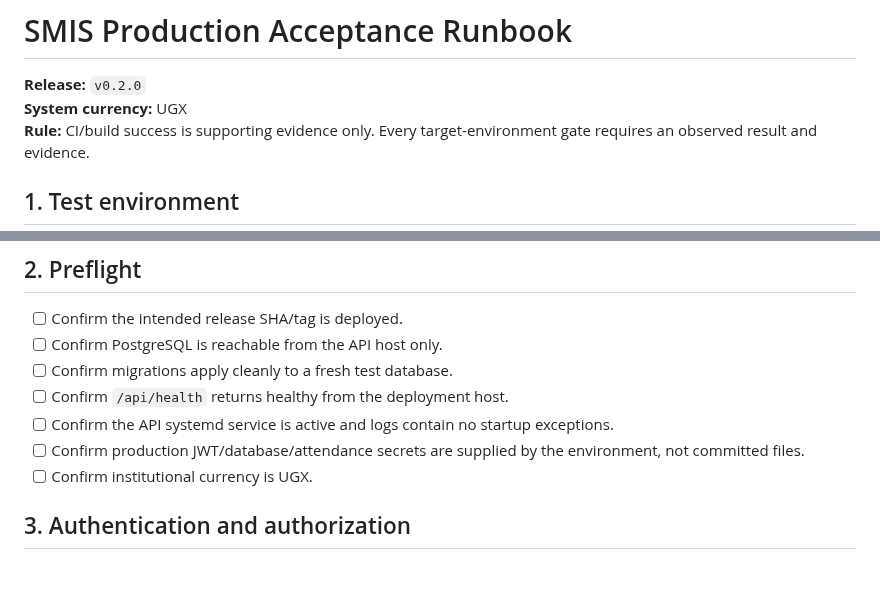
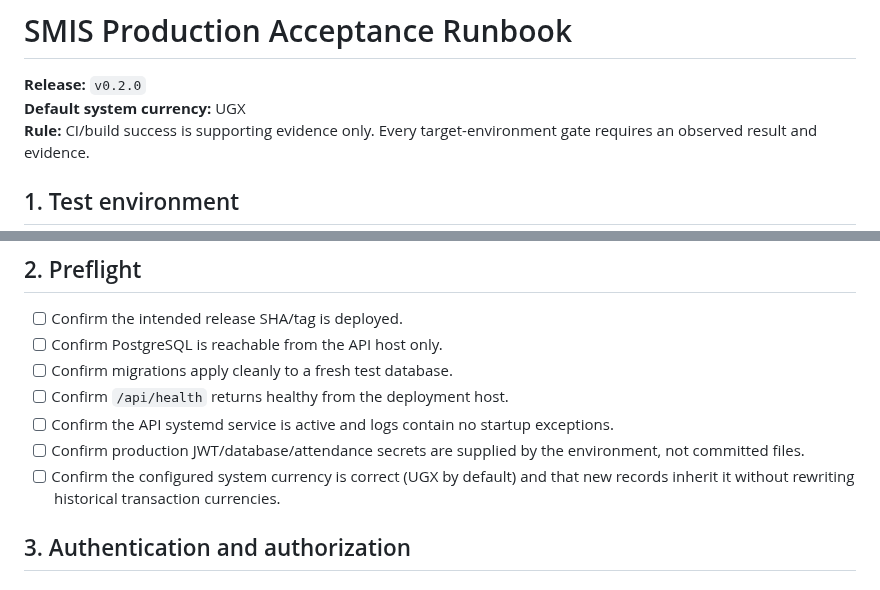
Before and after one commit to Quranhub1/School-Management-Information-System, a Markdown page: docs/PRODUCTION_ACCEPTANCE.md, 2 parts joined by grey strips. GitHub-like rendering.

Commit message:
docs(currency): document configurable system currency behavior

```diff
--- a/docs/PRODUCTION_ACCEPTANCE.md
+++ b/docs/PRODUCTION_ACCEPTANCE.md
@@ -1,7 +1,7 @@
 # SMIS Production Acceptance Runbook
 
 **Release:** `v0.2.0`
-**System currency:** UGX
+**Default system currency:** UGX
 **Rule:** CI/build success is supporting evidence only. Every target-environment gate requires an observed result and evidence.
 
 ## 1. Test environment
@@ -28,7 +28,7 @@ Never use production data for acceptance testing. Use a dedicated test database
 - [ ] Confirm `/api/health` returns healthy from the deployment host.
 - [ ] Confirm the API systemd service is active and logs contain no startup exceptions.
 - [ ] Confirm production JWT/database/attendance secrets are supplied by the environment, not committed files.
-- [ ] Confirm institutional currency is UGX.
+- [ ] Confirm the configured system currency is correct (UGX by default) and that new records inherit it without rewriting historical transaction currencies.
 
 ## 3. Authentication and authorization
 
```
